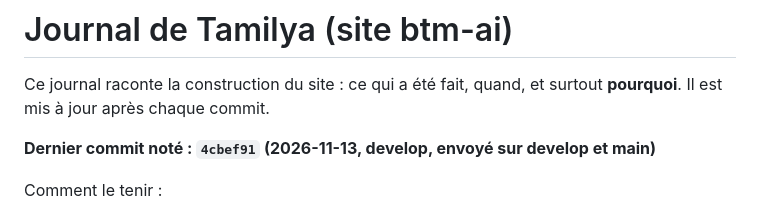
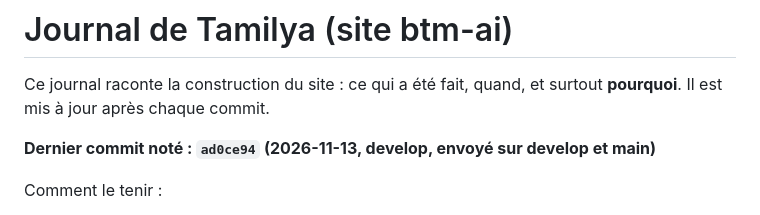
Before and after one commit to Mkail14/BTM-AI, a Markdown page: JOURNAL.md, the part around one of its changes. Drawn GitHub-style.

Commit message:
Journal : bouton « Enregistrer » retiré de la conversation sans compte, envoyé sur develop et main

```diff
--- a/JOURNAL.md
+++ b/JOURNAL.md
@@ -3,7 +3,7 @@
 Ce journal raconte la construction du site : ce qui a été fait, quand, et surtout **pourquoi**.
 Il est mis à jour après chaque commit.
 
-**Dernier commit noté : `4cbef91` (2026-11-13, develop, envoyé sur develop et main)**
+**Dernier commit noté : `ad0ce94` (2026-11-13, develop, envoyé sur develop et main)**
 
 Comment le tenir :
 - après chaque commit, ajouter une ligne datée en haut de la partie « Journal » : ce qui change et pourquoi ;
```
Also changed, not shown: other parts of JOURNAL.md (+1 -0 lines).
